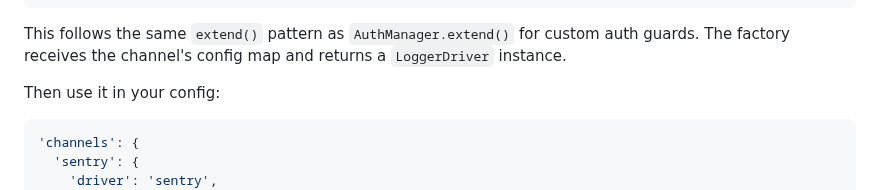
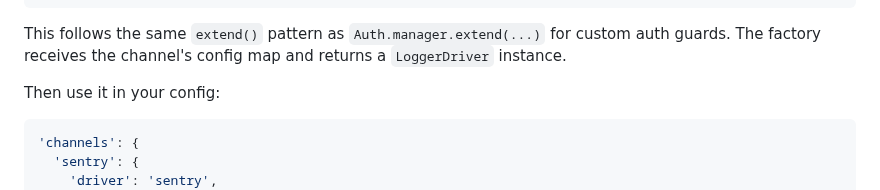
Before and after one commit to fluttersdk/magic, a Markdown page: doc/digging-deeper/logging.md, the part around the change. GitHub-like rendering.

Commit message:
fix(docs): AuthManager.extend() → Auth.manager.extend(...) for accuracy (#36)
AuthManager.extend() is an instance method accessed via the facade,
not a static call. Updated docs and skill references to match.

````diff
--- a/doc/digging-deeper/logging.md
+++ b/doc/digging-deeper/logging.md
@@ -236,7 +236,7 @@ class LoggingServiceProvider extends ServiceProvider {
 }
 ```
 
-This follows the same `extend()` pattern as `AuthManager.extend()` for custom auth guards. The factory receives the channel's config map and returns a `LoggerDriver` instance.
+This follows the same `extend()` pattern as `Auth.manager.extend(...)` for custom auth guards. The factory receives the channel's config map and returns a `LoggerDriver` instance.
 
 Then use it in your config:
 
````
Also changed, not shown: 1 other file.
